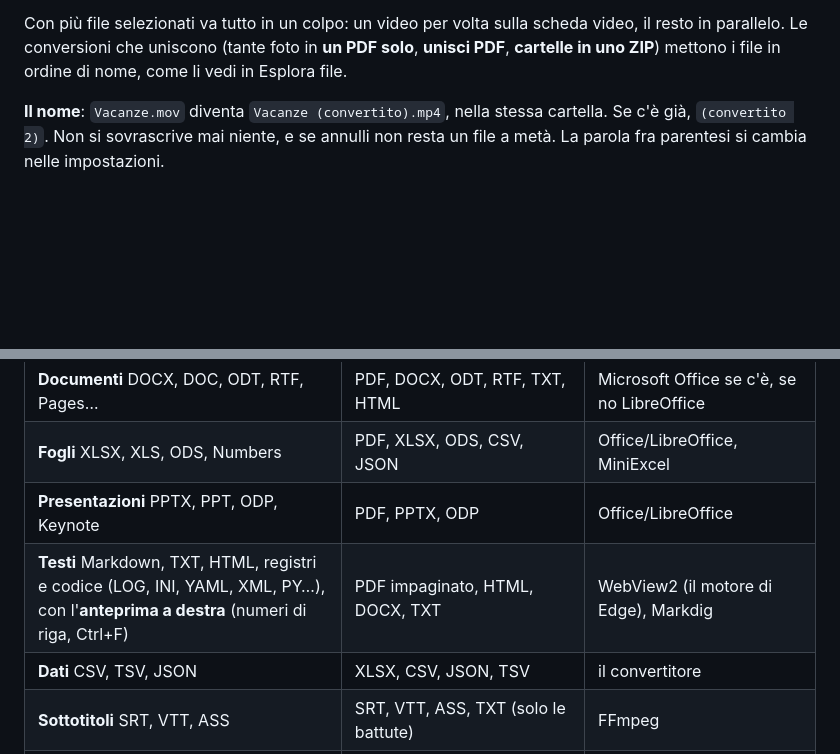
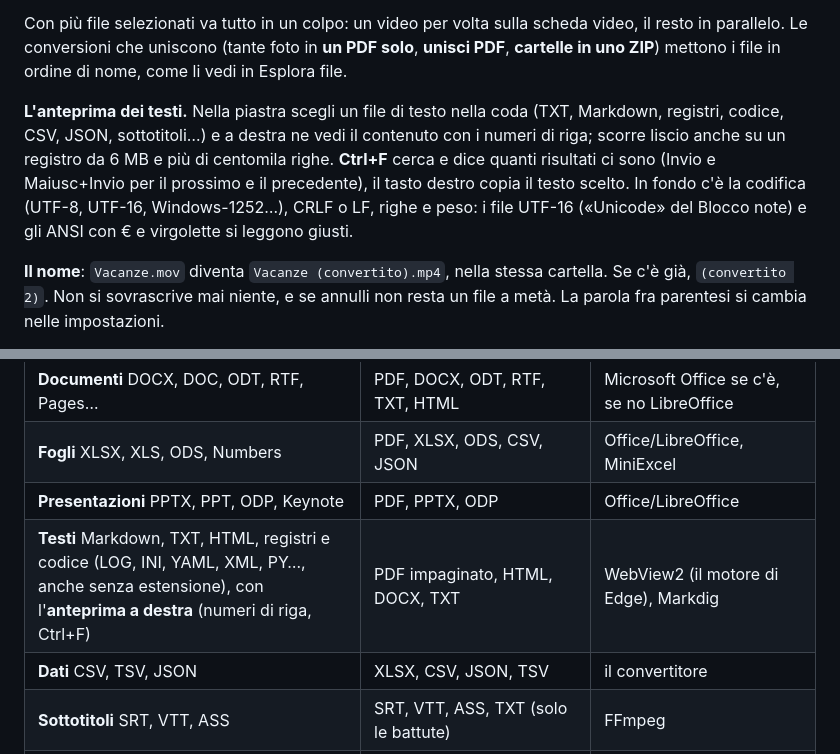
Before and after one commit to cammo22/DaP-Convertitore, a Markdown page: README.md, 2 parts joined by grey strips. Drawn GitHub-style; blank space fills up the shorter version.

Commit message:
docs: README con l'anteprima dei testi (Ctrl+F, codifiche) e file di testo senza estensione

```diff
--- a/README.md
+++ b/README.md
@@ -72,6 +72,8 @@ non compare: Esplora file legge il menu solo quando parte.
 Con più file selezionati va tutto in un colpo: un video per volta sulla scheda video, il resto in parallelo.
 Le conversioni che uniscono (tante foto in **un PDF solo**, **unisci PDF**, **cartelle in uno ZIP**) mettono i
 file in ordine di nome, come li vedi in Esplora file.
+
+**L'anteprima dei testi.** Nella piastra scegli un file di testo nella coda (TXT, Markdown, registri, codice, CSV, JSON, sottotitoli…) e a destra ne vedi il contenuto con i numeri di riga; scorre liscio anche su un registro da 6 MB e più di centomila righe. **Ctrl+F** cerca e dice quanti risultati ci sono (Invio e Maiusc+Invio per il prossimo e il precedente), il tasto destro copia il testo scelto. In fondo c'è la codifica (UTF-8, UTF-16, Windows-1252…), CRLF o LF, righe e peso: i file UTF-16 («Unicode» del Blocco note) e gli ANSI con € e virgolette si leggono giusti.
 
 **Il nome**: `Vacanze.mov` diventa `Vacanze (convertito).mp4`, nella stessa cartella. Se c'è già,
 `(convertito 2)`. Non si sovrascrive mai niente, e se annulli non resta un file a metà. La parola fra
@@ -217,7 +219,7 @@ AV1; in H.264 diventa SDR coi colori giusti. FFmpeg gira a priorità bassa: ment
 | **Documenti** DOCX, DOC, ODT, RTF, Pages… | PDF, DOCX, ODT, RTF, TXT, HTML | Microsoft Office se c'è, se no LibreOffice |
 | **Fogli** XLSX, XLS, ODS, Numbers | PDF, XLSX, ODS, CSV, JSON | Office/LibreOffice, MiniExcel |
 | **Presentazioni** PPTX, PPT, ODP, Keynote | PDF, PPTX, ODP | Office/LibreOffice |
-| **Testi** Markdown, TXT, HTML, registri e codice (LOG, INI, YAML, XML, PY…), con l'**anteprima a destra** (numeri di riga, Ctrl+F) | PDF impaginato, HTML, DOCX, TXT | WebView2 (il motore di Edge), Markdig |
+| **Testi** Markdown, TXT, HTML, registri e codice (LOG, INI, YAML, XML, PY…, anche senza estensione), con l'**anteprima a destra** (numeri di riga, Ctrl+F) | PDF impaginato, HTML, DOCX, TXT | WebView2 (il motore di Edge), Markdig |
 | **Dati** CSV, TSV, JSON | XLSX, CSV, JSON, TSV | il convertitore |
 | **Sottotitoli** SRT, VTT, ASS | SRT, VTT, ASS, TXT (solo le battute) | FFmpeg |
 | **Archivi** ZIP, 7Z, RAR, TAR, GZ, XZ, ZST, CAB, ISO | estrai qui, ZIP, 7Z, TAR.GZ, TAR.XZ | il `tar` di Windows |
```
